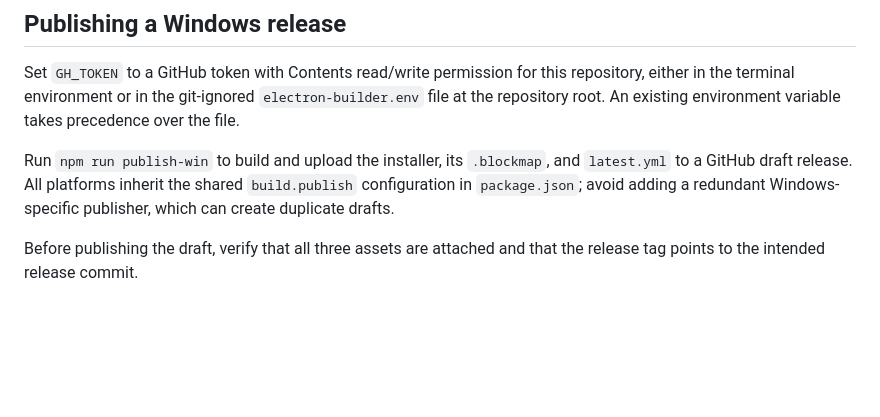
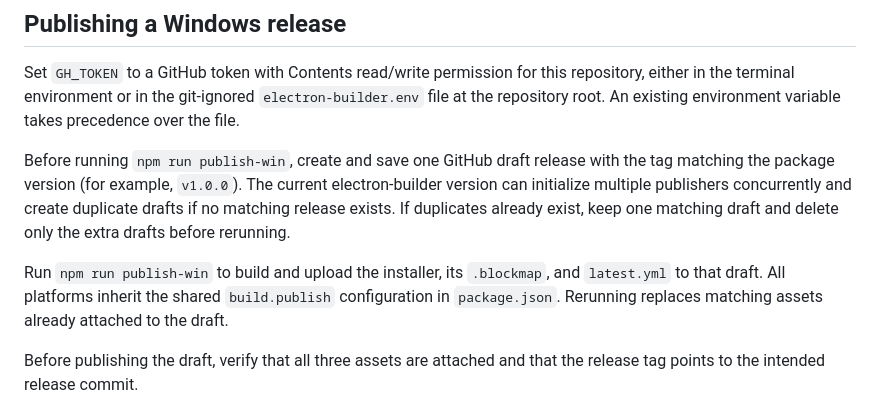
Before and after one commit to fl0-at/iCalStripper, a Markdown page: README.md, the part around the change. Rendered like a GitHub page; blank space fills up the shorter version.

Commit message:
Update Windows publishing instructions in README.md to clarify draft release requirements

```diff
--- a/README.md
+++ b/README.md
@@ -51,7 +51,9 @@ npm run build-linux
 
 Set `GH_TOKEN` to a GitHub token with Contents read/write permission for this repository, either in the terminal environment or in the git-ignored `electron-builder.env` file at the repository root. An existing environment variable takes precedence over the file.
 
-Run `npm run publish-win` to build and upload the installer, its `.blockmap`, and `latest.yml` to a GitHub draft release. All platforms inherit the shared `build.publish` configuration in `package.json`; avoid adding a redundant Windows-specific publisher, which can create duplicate drafts.
+Before running `npm run publish-win`, create and save one GitHub draft release with the tag matching the package version (for example, `v1.0.0`). The current electron-builder version can initialize multiple publishers concurrently and create duplicate drafts if no matching release exists. If duplicates already exist, keep one matching draft and delete only the extra drafts before rerunning.
+
+Run `npm run publish-win` to build and upload the installer, its `.blockmap`, and `latest.yml` to that draft. All platforms inherit the shared `build.publish` configuration in `package.json`. Rerunning replaces matching assets already attached to the draft.
 
 Before publishing the draft, verify that all three assets are attached and that the release tag points to the intended release commit.
 
```
